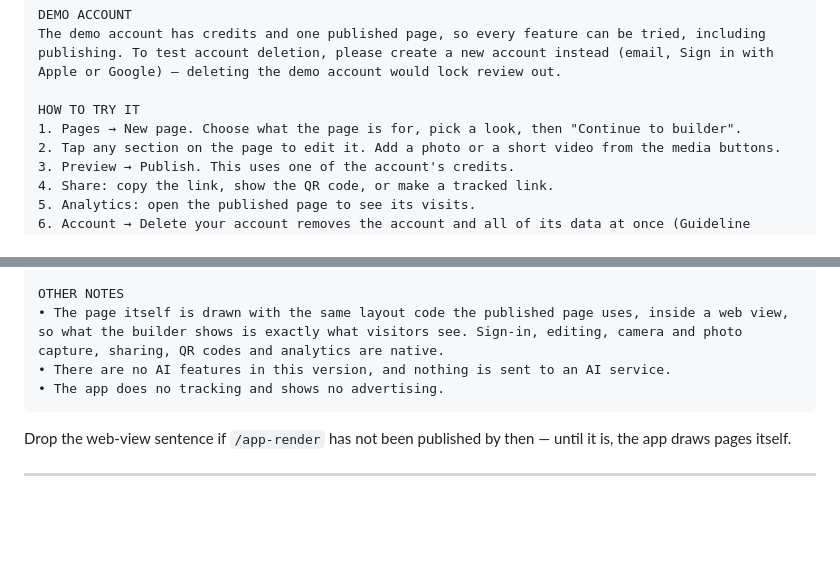
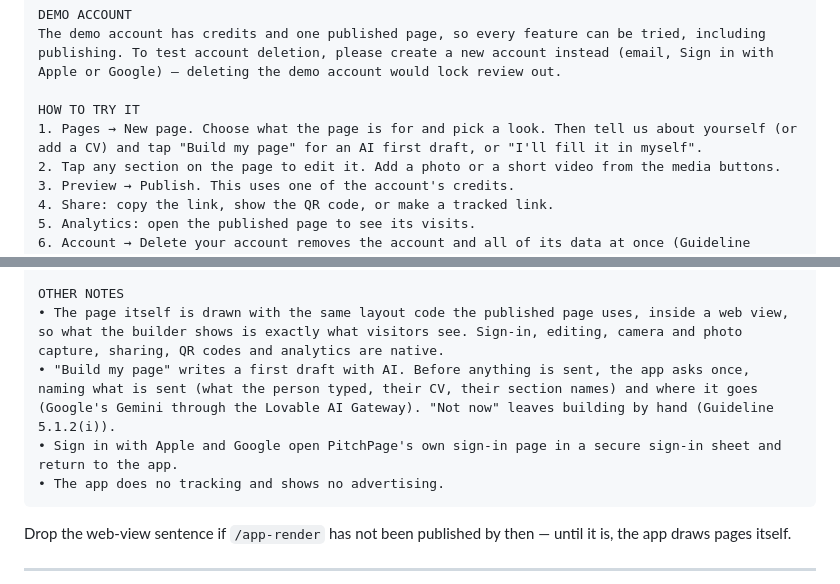
Before and after one commit to ridoy-pitchpage/pitchpage-app-ios, a Markdown page: docs/APP_STORE.md, 2 parts joined by grey strips. GitHub-like rendering; blank space fills up the shorter version.

````diff
--- a/docs/APP_STORE.md
+++ b/docs/APP_STORE.md
@@ -128,7 +136,7 @@ DEMO ACCOUNT
 The demo account has credits and one published page, so every feature can be tried, including publishing. To test account deletion, please create a new account instead (email, Sign in with Apple or Google) — deleting the demo account would lock review out.
 
 HOW TO TRY IT
-1. Pages → New page. Choose what the page is for, pick a look, then "Continue to builder".
+1. Pages → New page. Choose what the page is for and pick a look. Then tell us about yourself (or add a CV) and tap "Build my page" for an AI first draft, or "I'll fill it in myself".
 2. Tap any section on the page to edit it. Add a photo or a short video from the media buttons.
 3. Preview → Publish. This uses one of the account's credits.
 4. Share: copy the link, show the QR code, or make a tracked link.
@@ -140,7 +148,8 @@ PitchPage is free to download and free to build with. Publishing a page uses one
 
 OTHER NOTES
 • The page itself is drawn with the same layout code the published page uses, inside a web view, so what the builder shows is exactly what visitors see. Sign-in, editing, camera and photo capture, sharing, QR codes and analytics are native.
-• There are no AI features in this version, and nothing is sent to an AI service.
+• "Build my page" writes a first draft with AI. Before anything is sent, the app asks once, naming what is sent (what the person typed, their CV, their section names) and where it goes (Google's Gemini through the Lovable AI Gateway). "Not now" leaves building by hand (Guideline 5.1.2(i)).
+• Sign in with Apple and Google open PitchPage's own sign-in page in a secure sign-in sheet and return to the app.
 • The app does no tracking and shows no advertising.
 ```
 
````
Also changed, not shown: other parts of docs/APP_STORE.md (+14 -3 lines), README.md (+14 -7 lines).
